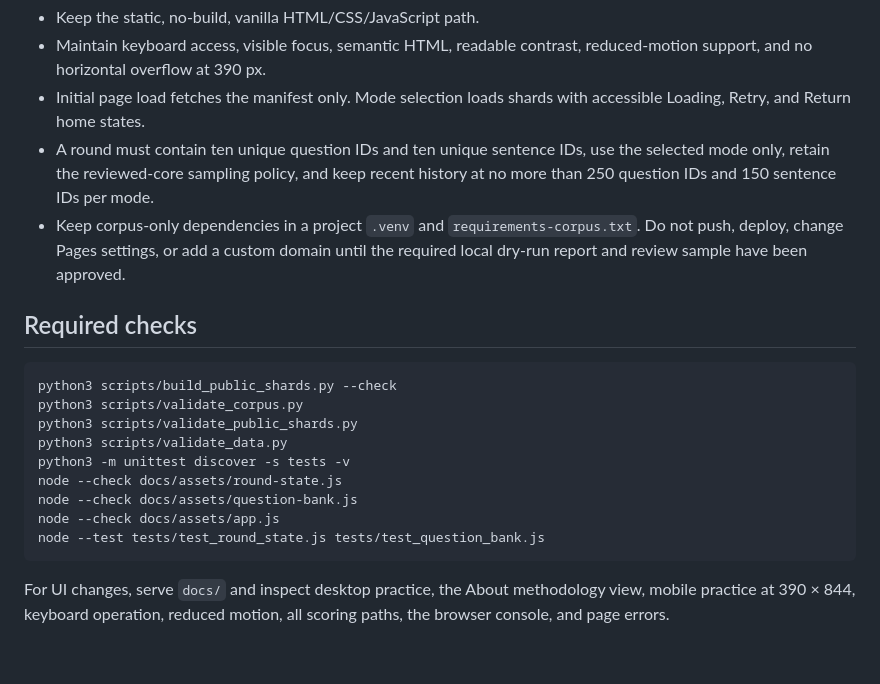
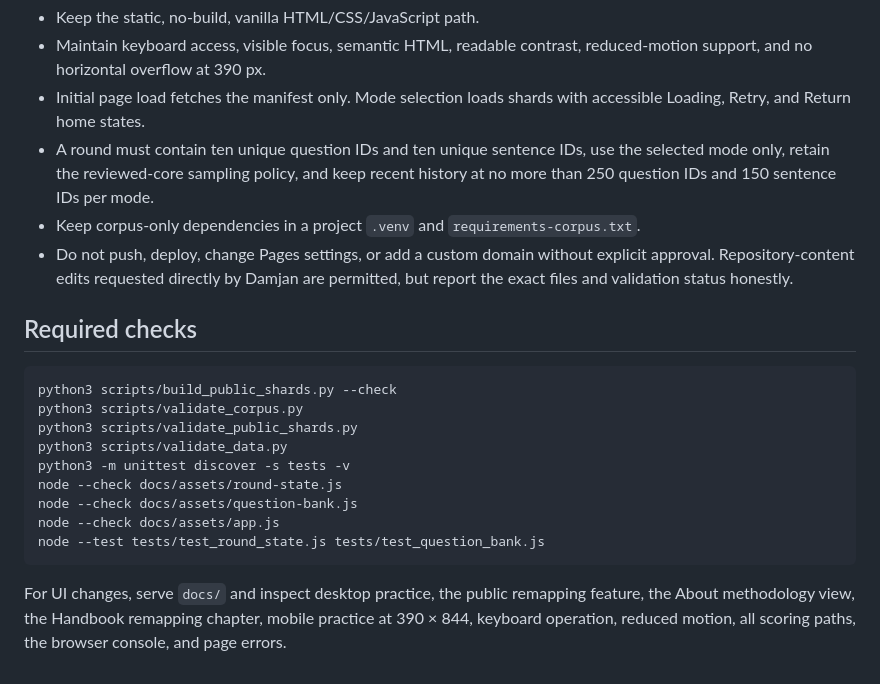
Before and after one commit to damjan-popic/sentence-sense-detective, a Markdown page: AGENTS.md, the part around one of its changes. Rendered like a GitHub page.

````diff
--- a/AGENTS.md
+++ b/AGENTS.md
@@ -33,7 +43,8 @@ These instructions apply to every task in this repository. `CODEX_HANDOVER_MASC_
 - Maintain keyboard access, visible focus, semantic HTML, readable contrast, reduced-motion support, and no horizontal overflow at 390 px.
 - Initial page load fetches the manifest only. Mode selection loads shards with accessible Loading, Retry, and Return home states.
 - A round must contain ten unique question IDs and ten unique sentence IDs, use the selected mode only, retain the reviewed-core sampling policy, and keep recent history at no more than 250 question IDs and 150 sentence IDs per mode.
-- Keep corpus-only dependencies in a project `.venv` and `requirements-corpus.txt`. Do not push, deploy, change Pages settings, or add a custom domain until the required local dry-run report and review sample have been approved.
+- Keep corpus-only dependencies in a project `.venv` and `requirements-corpus.txt`.
+- Do not push, deploy, change Pages settings, or add a custom domain without explicit approval. Repository-content edits requested directly by Damjan are permitted, but report the exact files and validation status honestly.
 
 ## Required checks
 
@@ -49,4 +60,4 @@ node --check docs/assets/app.js
 node --test tests/test_round_state.js tests/test_question_bank.js
 ```
 
-For UI changes, serve `docs/` and inspect desktop practice, the About methodology view, mobile practice at 390 × 844, keyboard operation, reduced motion, all scoring paths, the browser console, and page errors.
+For UI changes, serve `docs/` and inspect desktop practice, the public remapping feature, the About methodology view, the Handbook remapping chapter, mobile practice at 390 × 844, keyboard operation, reduced motion, all scoring paths, the browser console, and page errors.
````
Also changed, not shown: other parts of AGENTS.md (+17 -7 lines).
